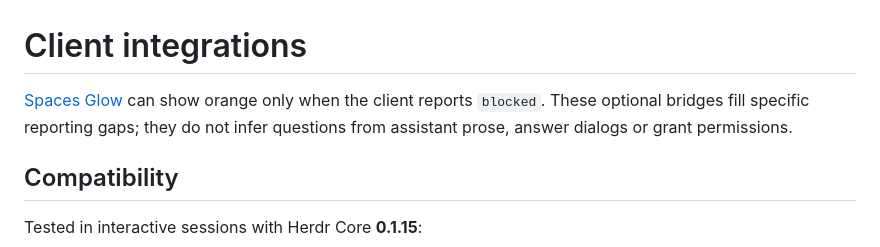
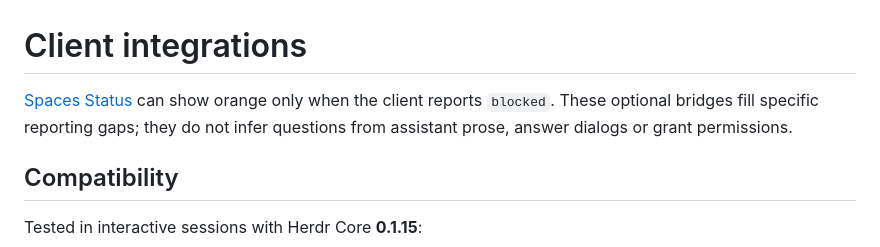
Before and after one commit to filipores/herdr-spaces-status, a Markdown page: integrations/README.md, the part around the change. Rendered like a GitHub page.

```diff
--- a/integrations/README.md
+++ b/integrations/README.md
@@ -1,6 +1,6 @@
 # Client integrations
 
-[Spaces Glow](../README.md) can show orange only when the client reports `blocked`. These optional bridges fill specific reporting gaps; they do not infer questions from assistant prose, answer dialogs or grant permissions.
+[Spaces Status](../README.md) can show orange only when the client reports `blocked`. These optional bridges fill specific reporting gaps; they do not infer questions from assistant prose, answer dialogs or grant permissions.
 
 ## Compatibility
 
```
Also changed, not shown: README.md (+4 -4 lines), RECIPE.md (+3 -3 lines), preview.png, 2 other files.
